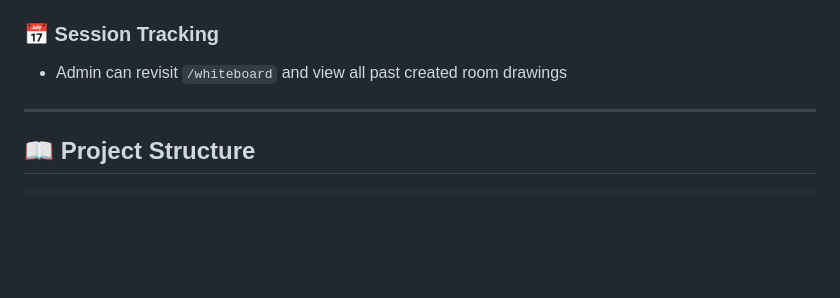
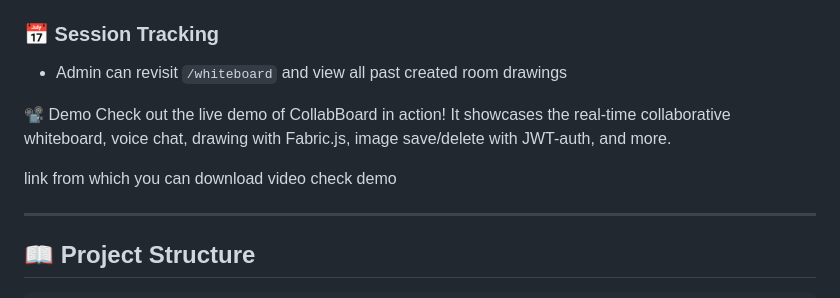
Before and after one commit to kunal-kumar11/nodejs_Resquest_Response, a Markdown page: Capstone Project/README.md, the part around the change. Drawn GitHub-style; blank space fills up the shorter version.

```diff
--- a/Capstone Project/README.md
+++ b/Capstone Project/README.md
@@ -53,6 +53,12 @@
 ### 📅 Session Tracking
 
 * Admin can revisit `/whiteboard` and view all past created room drawings
+
+📽️ Demo
+Check out the live demo of CollabBoard in action!
+It showcases the real-time collaborative whiteboard, voice chat, drawing with Fabric.js, image save/delete with JWT-auth, and more.
+
+link from which you can download video check demo
 
 ---
 
```
